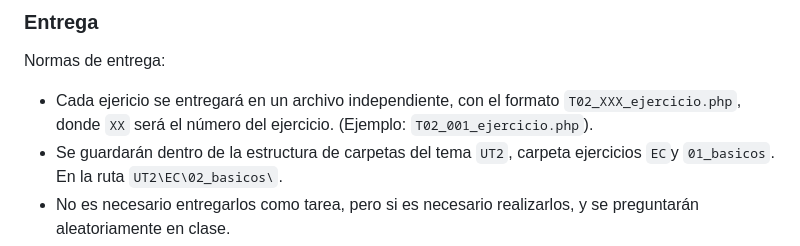
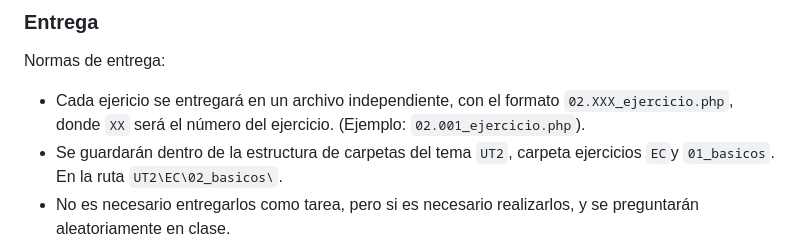
Before and after one commit to jssdocente/2425_DWES, a Markdown page: UT1/EC/02_ejercicios_basicos.md, the part around the change. GitHub-like rendering.

Commit message:
UT2 02 ejercicios entrega minor change

```diff
--- a/UT1/EC/02_ejercicios_basicos.md
+++ b/UT1/EC/02_ejercicios_basicos.md
@@ -6,7 +6,7 @@ Estos ejercicios están pensados para que puedas practicar y afianzar los conoci
 
 Normas de entrega:
 
-- Cada ejericio se entregará en un archivo independiente, con el formato `T02_XXX_ejercicio.php`, donde `XX` será el número del ejercicio.  (Ejemplo: `T02_001_ejercicio.php`).
+- Cada ejericio se entregará en un archivo independiente, con el formato `02.XXX_ejercicio.php`, donde `XX` será el número del ejercicio.  (Ejemplo: `02.001_ejercicio.php`).
 - Se guardarán dentro de la estructura de carpetas del tema `UT2`, carpeta ejercicios `EC`y `01_basicos`. En la ruta `UT2\EC\02_basicos\`.
 - No es necesario entregarlos como tarea, pero si es necesario realizarlos, y se preguntarán aleatoriamente en clase.
 
```
